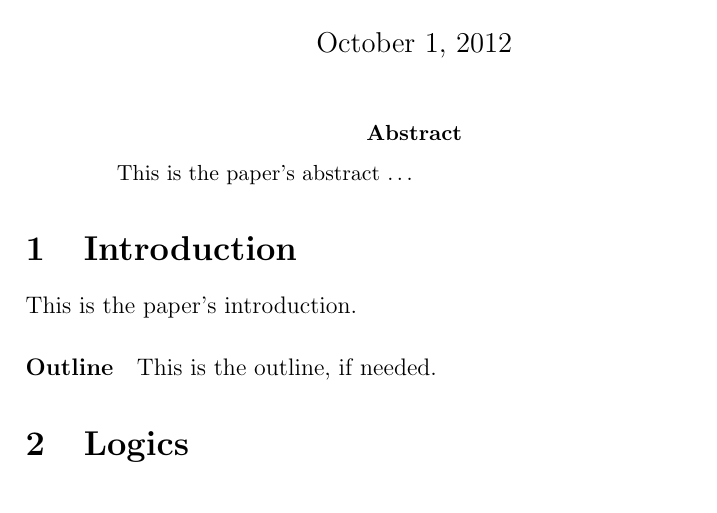
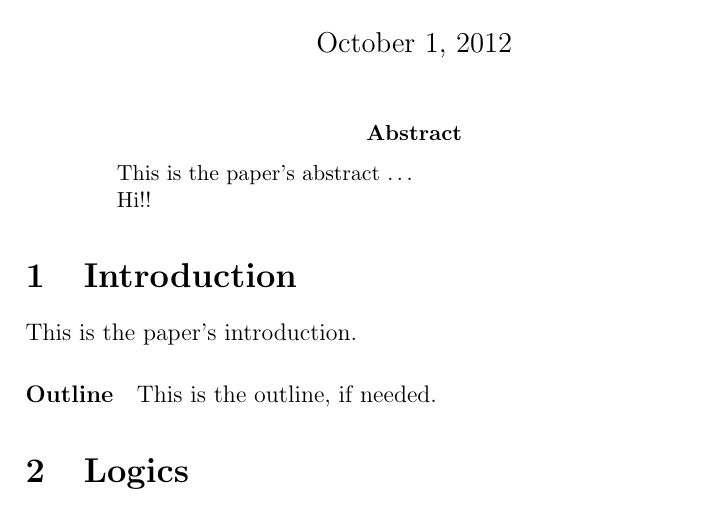
Before and after one commit to Lebedka/Papers, a LaTeX paper (DynamicLogic/dynamiclogic.tex): part of the page, cut so that both start at the same text. Compiled offline with pdfLaTeX.

Commit message:
Update DynamicLogic/dynamiclogic.tex
Test

```diff
--- a/DynamicLogic/dynamiclogic.tex
+++ b/DynamicLogic/dynamiclogic.tex
@@ -15,6 +15,9 @@
 
 \begin{abstract}
 This is the paper's abstract \ldots
+
+Hi!!
+
 \end{abstract}
 
 \section{Introduction}
```
